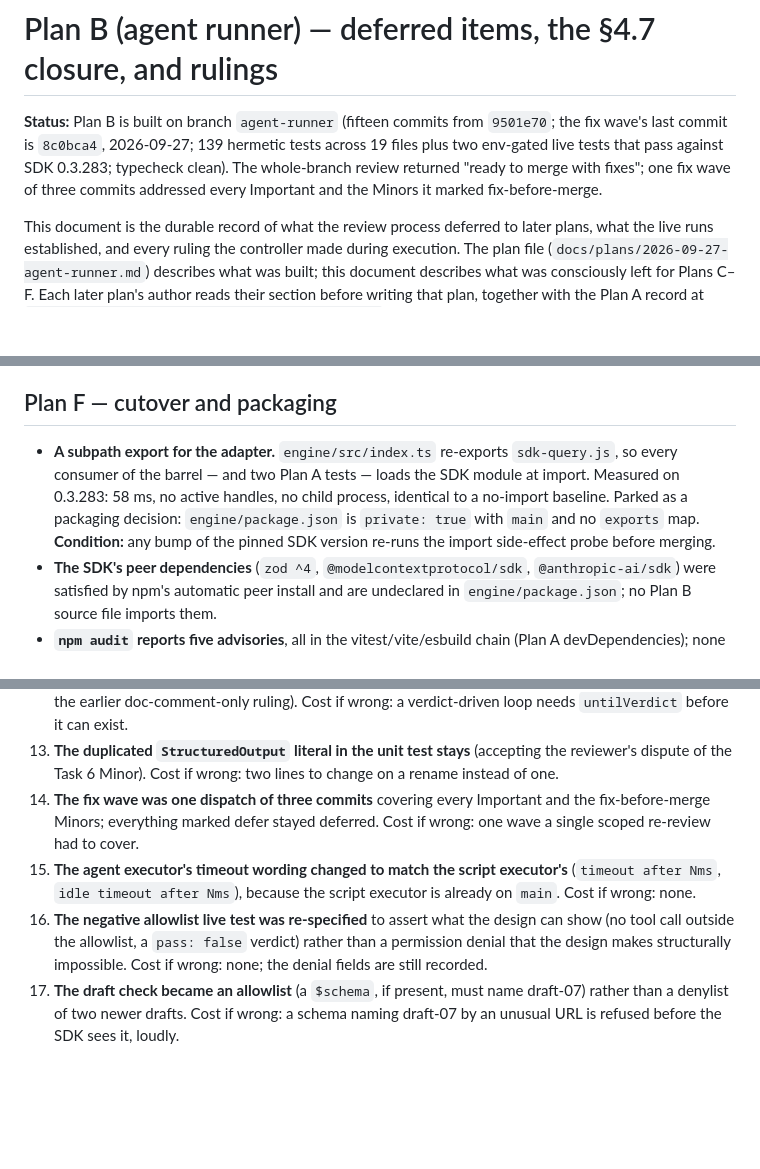
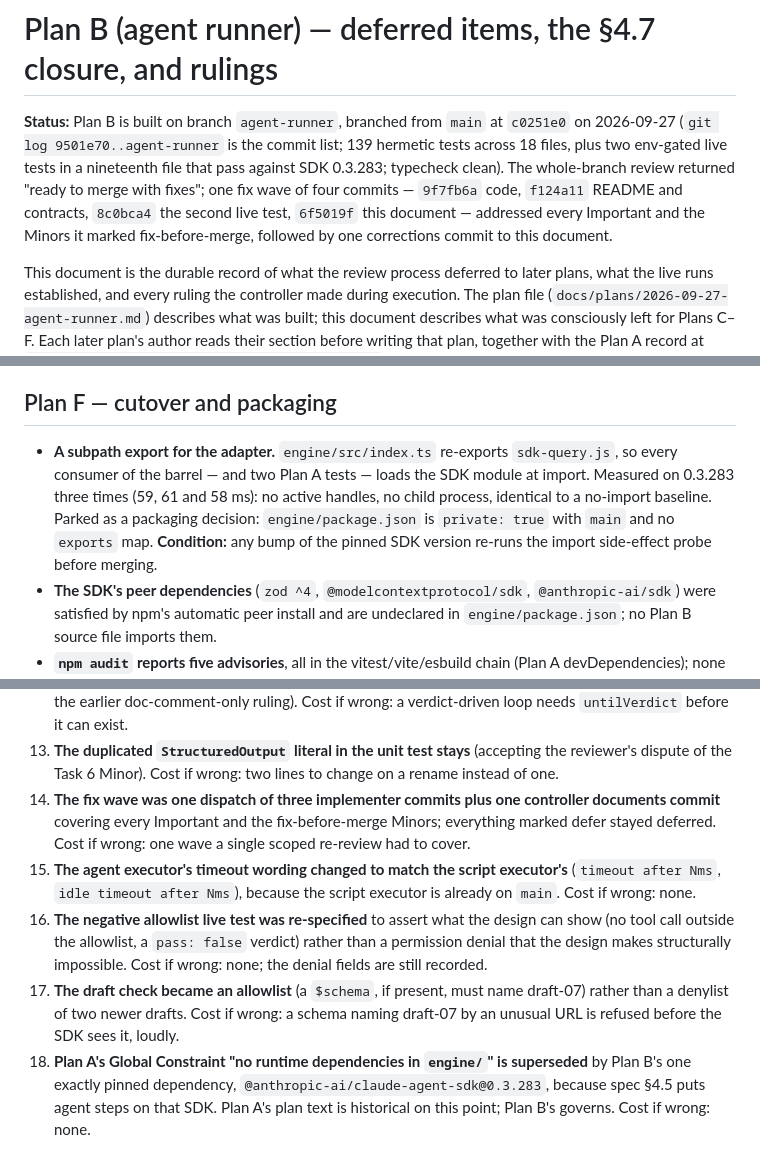
Before and after one commit to MrMophandle/Showrunner, a Markdown page: docs/plans/2026-09-27-agent-runner-deferred.md, 3 parts joined by grey strips. Drawn GitHub-style; blank space fills up the shorter version.

Commit message:
docs: Plan B record — the four corrections the scoped re-review found in it
Co-Authored-By: Claude Fable 5.1 <noreply@anthropic.com>
Claude-Session: https://claude.ai/code/session_01K4ZqdsBoXVFn8SwDSWinC9

```diff
--- a/docs/plans/2026-09-27-agent-runner-deferred.md
+++ b/docs/plans/2026-09-27-agent-runner-deferred.md
@@ -1,6 +1,6 @@
 # Plan B (agent runner) — deferred items, the §4.7 closure, and rulings
 
-**Status:** Plan B is built on branch `agent-runner` (fifteen commits from `9501e70`; the fix wave's last commit is `8c0bca4`, 2026-09-27; 139 hermetic tests across 19 files plus two env-gated live tests that pass against SDK 0.3.283; typecheck clean). The whole-branch review returned "ready to merge with fixes"; one fix wave of three commits addressed every Important and the Minors it marked fix-before-merge.
+**Status:** Plan B is built on branch `agent-runner`, branched from `main` at `c0251e0` on 2026-09-27 (`git log 9501e70..agent-runner` is the commit list; 139 hermetic tests across 18 files, plus two env-gated live tests in a nineteenth file that pass against SDK 0.3.283; typecheck clean). The whole-branch review returned "ready to merge with fixes"; one fix wave of four commits — `9f7fb6a` code, `f124a11` README and contracts, `8c0bca4` the second live test, `6f5019f` this document — addressed every Important and the Minors it marked fix-before-merge, followed by one corrections commit to this document.
 
 This document is the durable record of what the review process deferred to later plans, what the live runs established, and every ruling the controller made during execution. The plan file (`docs/plans/2026-09-27-agent-runner.md`) describes what was built; this document describes what was consciously left for Plans C–F. Each later plan's author reads their section before writing that plan, together with the Plan A record at `docs/plans/2026-09-26-engine-core-deferred.md`.
 
@@ -44,7 +44,7 @@ The spec asked for two things to be verified against the Agent SDK's documentati
 
 ## Plan F — cutover and packaging
 
-- **A subpath export for the adapter.** `engine/src/index.ts` re-exports `sdk-query.js`, so every consumer of the barrel — and two Plan A tests — loads the SDK module at import. Measured on 0.3.283: 58 ms, no active handles, no child process, identical to a no-import baseline. Parked as a packaging decision: `engine/package.json` is `private: true` with `main` and no `exports` map. **Condition:** any bump of the pinned SDK version re-runs the import side-effect probe before merging.
+- **A subpath export for the adapter.** `engine/src/index.ts` re-exports `sdk-query.js`, so every consumer of the barrel — and two Plan A tests — loads the SDK module at import. Measured on 0.3.283 three times (59, 61 and 58 ms): no active handles, no child process, identical to a no-import baseline. Parked as a packaging decision: `engine/package.json` is `private: true` with `main` and no `exports` map. **Condition:** any bump of the pinned SDK version re-runs the import side-effect probe before merging.
 - **The SDK's peer dependencies** (`zod ^4`, `@modelcontextprotocol/sdk`, `@anthropic-ai/sdk`) were satisfied by npm's automatic peer install and are undeclared in `engine/package.json`; no Plan B source file imports them.
 - **`npm audit` reports five advisories**, all in the vitest/vite/esbuild chain (Plan A devDependencies); none reachable from shipped code. Plan F's hygiene task decides.
 - **`devDependencies` key order** was normalized by npm; noise.
@@ -77,7 +77,8 @@ Each ruling is a decision the controller made without asking, with what it costs
 11. **The barrel's re-export of the adapter stays**; a subpath export is Plan F's packaging decision, under the condition above. Cost if wrong: the same.
 12. **A loop body with a schema is refused at load time** (accepting the whole-branch reviewer's dispute of the earlier doc-comment-only ruling). Cost if wrong: a verdict-driven loop needs `untilVerdict` before it can exist.
 13. **The duplicated `StructuredOutput` literal in the unit test stays** (accepting the reviewer's dispute of the Task 6 Minor). Cost if wrong: two lines to change on a rename instead of one.
-14. **The fix wave was one dispatch of three commits** covering every Important and the fix-before-merge Minors; everything marked defer stayed deferred. Cost if wrong: one wave a single scoped re-review had to cover.
+14. **The fix wave was one dispatch of three implementer commits plus one controller documents commit** covering every Important and the fix-before-merge Minors; everything marked defer stayed deferred. Cost if wrong: one wave a single scoped re-review had to cover.
 15. **The agent executor's timeout wording changed to match the script executor's** (`timeout after Nms`, `idle timeout after Nms`), because the script executor is already on `main`. Cost if wrong: none.
 16. **The negative allowlist live test was re-specified** to assert what the design can show (no tool call outside the allowlist, a `pass: false` verdict) rather than a permission denial that the design makes structurally impossible. Cost if wrong: none; the denial fields are still recorded.
 17. **The draft check became an allowlist** (a `$schema`, if present, must name draft-07) rather than a denylist of two newer drafts. Cost if wrong: a schema naming draft-07 by an unusual URL is refused before the SDK sees it, loudly.
+18. **Plan A's Global Constraint "no runtime dependencies in `engine/`" is superseded** by Plan B's one exactly pinned dependency, `@anthropic-ai/claude-agent-sdk@0.3.283`, because spec §4.5 puts agent steps on that SDK. Plan A's plan text is historical on this point; Plan B's governs. Cost if wrong: none.
```
Also changed, not shown: docs/plans/2026-09-27-agent-runner.md (+1 -1 lines).
